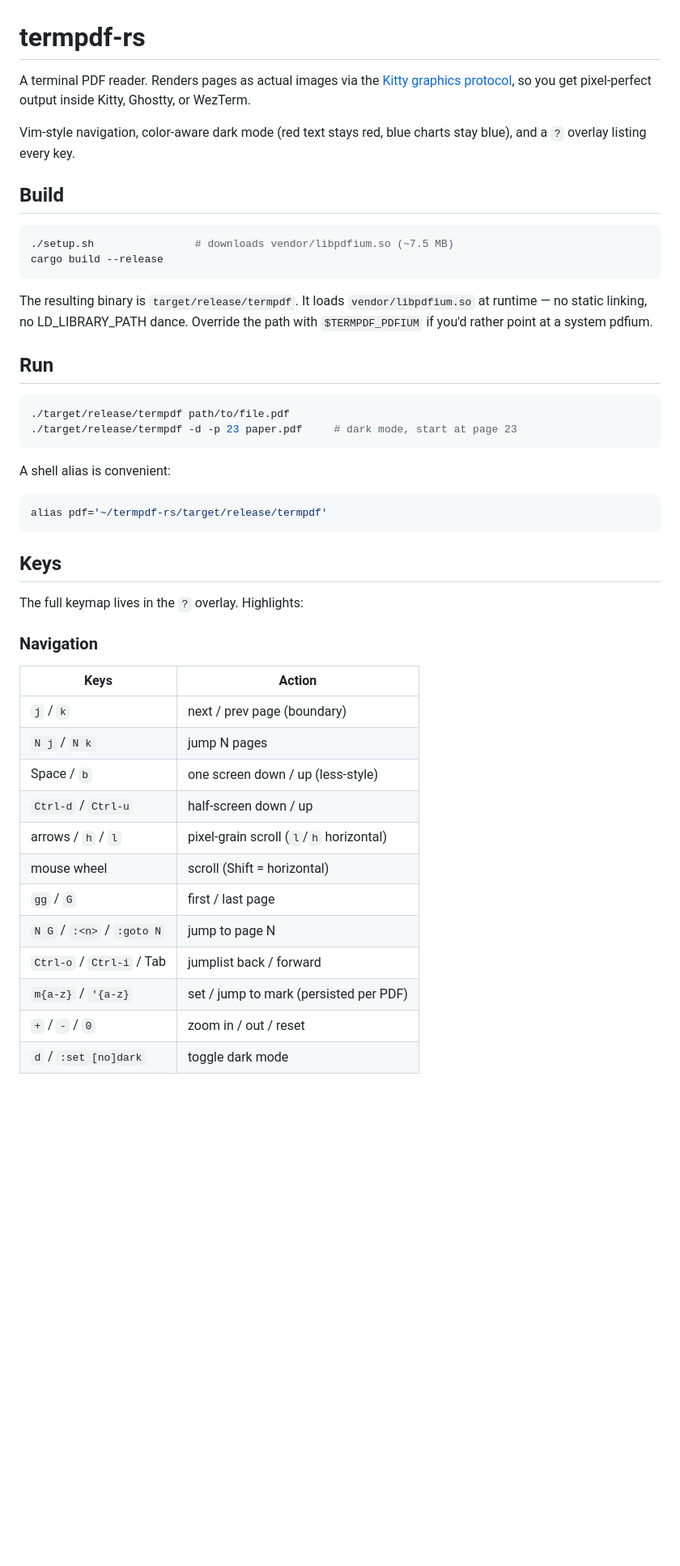
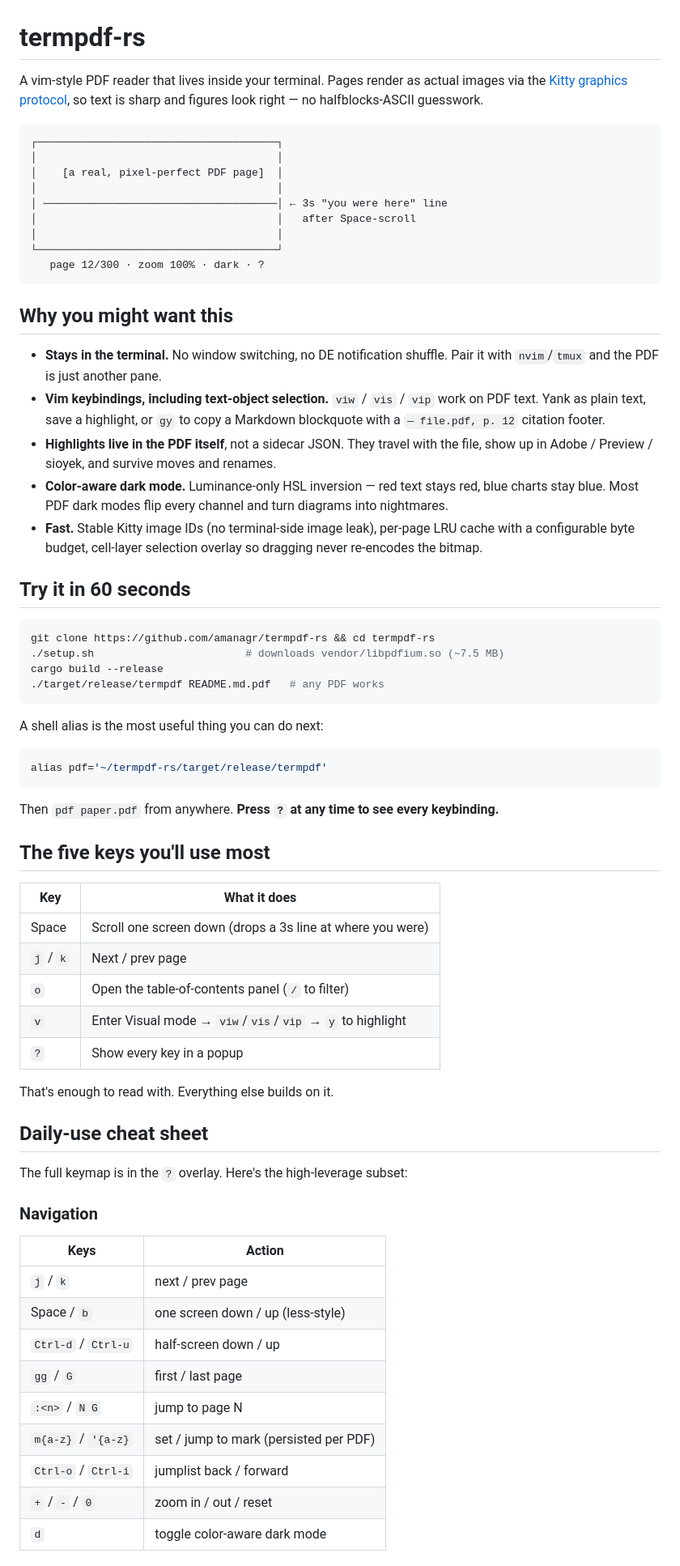
Before and after one commit to amanagr/termpdf-rs, a Markdown page: README.md, the part around one of its changes. Shown at 81% size. Drawn GitHub-style; blank space fills up the shorter version.

````diff
--- a/README.md
+++ b/README.md
@@ -1,55 +1,87 @@
 # termpdf-rs
 
-A terminal PDF reader. Renders pages as actual images via the [Kitty
-graphics protocol](https://sw.kovidgoenka.net/kitty/graphics-protocol/),
-so you get pixel-perfect output inside Kitty, Ghostty, or WezTerm.
+A vim-style PDF reader that lives inside your terminal. Pages render
+as actual images via the [Kitty graphics
+protocol](https://sw.kovidgoenki.net/kitty/graphics-protocol/), so
+text is sharp and figures look right — no halfblocks-ASCII guesswork.
 
-Vim-style navigation, color-aware dark mode (red text stays red, blue
-charts stay blue), and a `?` overlay listing every key.
+```
+┌──────────────────────────────────────┐
+│                                      │
+│    [a real, pixel-perfect PDF page]  │
+│                                      │
+│ ─────────────────────────────────────│ ← 3s "you were here" line
+│                                      │   after Space-scroll
+│                                      │
+└──────────────────────────────────────┘
+   page 12/300 · zoom 100% · dark · ?
+```
 
-## Build
+## Why you might want this
+
+- **Stays in the terminal.** No window switching, no DE notification
+  shuffle. Pair it with `nvim`/`tmux` and the PDF is just another
+  pane.
+- **Vim keybindings, including text-object selection.** `viw` / `vis`
+  / `vip` work on PDF text. Yank as plain text, save a highlight, or
+  `gy` to copy a Markdown blockquote with a `— file.pdf, p. 12`
+  citation footer.
+- **Highlights live in the PDF itself**, not a sidecar JSON. They
+  travel with the file, show up in Adobe / Preview / sioyek, and
+  survive moves and renames.
+- **Color-aware dark mode.** Luminance-only HSL inversion — red text
+  stays red, blue charts stay blue. Most PDF dark modes flip every
+  channel and turn diagrams into nightmares.
+- **Fast.** Stable Kitty image IDs (no terminal-side image leak),
+  per-page LRU cache with a configurable byte budget, cell-layer
+  selection overlay so dragging never re-encodes the bitmap.
+
+## Try it in 60 seconds
 
 ```sh
-./setup.sh                # downloads vendor/libpdfium.so (~7.5 MB)
+git clone https://github.com/amanagr/termpdf-rs && cd termpdf-rs
+./setup.sh                        # downloads vendor/libpdfium.so (~7.5 MB)
 cargo build --release
+./target/release/termpdf README.md.pdf   # any PDF works
 ```
 
-The resulting binary is `target/release/termpdf`. It loads
-`vendor/libpdfium.so` at runtime — no static linking, no
-LD_LIBRARY_PATH dance. Override the path with `$TERMPDF_PDFIUM` if
-you'd rather point at a system pdfium.
-
-## Run
-
-```sh
-./target/release/termpdf path/to/file.pdf
-./target/release/termpdf -d -p 23 paper.pdf     # dark mode, start at page 23
-```
-
-A shell alias is convenient:
+A shell alias is the most useful thing you can do next:
 
 ```sh
 alias pdf='~/termpdf-rs/target/release/termpdf'
 ```
 
-## Keys
+Then `pdf paper.pdf` from anywhere. **Press `?` at any time to see
+every keybinding.**
 
-The full keymap lives in the `?` overlay. Highlights:
+## The five keys you'll use most
+
+| Key      | What it does                                            |
+| -------- | ------------------------------------------------------- |
+| Space    | Scroll one screen down (drops a 3s line at where you were) |
+| `j` / `k`| Next / prev page                                        |
+| `o`      | Open the table-of-contents panel (`/` to filter)        |
+| `v`      | Enter Visual mode → `viw`/`vis`/`vip` → `y` to highlight |
+| `?`      | Show every key in a popup                               |
+
+That's enough to read with. Everything else builds on it.
+
+## Daily-use cheat sheet
+
+The full keymap is in the `?` overlay. Here's the high-leverage
+subset:
 
 ### Navigation
 
 | Keys                       | Action                                    |
 | -------------------------- | ----------------------------------------- |
-| `j` / `k`                  | next / prev page (boundary)               |
-| `N j` / `N k`              | jump N pages                              |
+| `j` / `k`                  | next / prev page                          |
 | Space / `b`                | one screen down / up (less-style)         |
 | `Ctrl-d` / `Ctrl-u`        | half-screen down / up                     |
-| arrows / `h` / `l`         | pixel-grain scroll (`l`/`h` horizontal)   |
-| mouse wheel                | scroll (Shift = horizontal)               |
 | `gg` / `G`                 | first / last page                         |
-| `N G` / `:<n>` / `:goto N` | jump to page N                            |
-| `Ctrl-o` / `Ctrl-i` / Tab  | jumplist back / forward                   |
+| `:<n>` / `N G`             | jump to page N                            |
 | `m{a-z}` / `'{a-z}`        | set / jump to mark (persisted per PDF)    |
+| `Ctrl-o` / `Ctrl-i`        | jumplist back / forward                   |
 | `+` / `-` / `0`            | zoom in / out / reset                     |
-| `d` / `:set [no]dark`      | toggle dark mode                          |
+| `d`                        | toggle color-aware dark mode              |
 
````
Also changed, not shown: other parts of README.md (+117 -49 lines).
